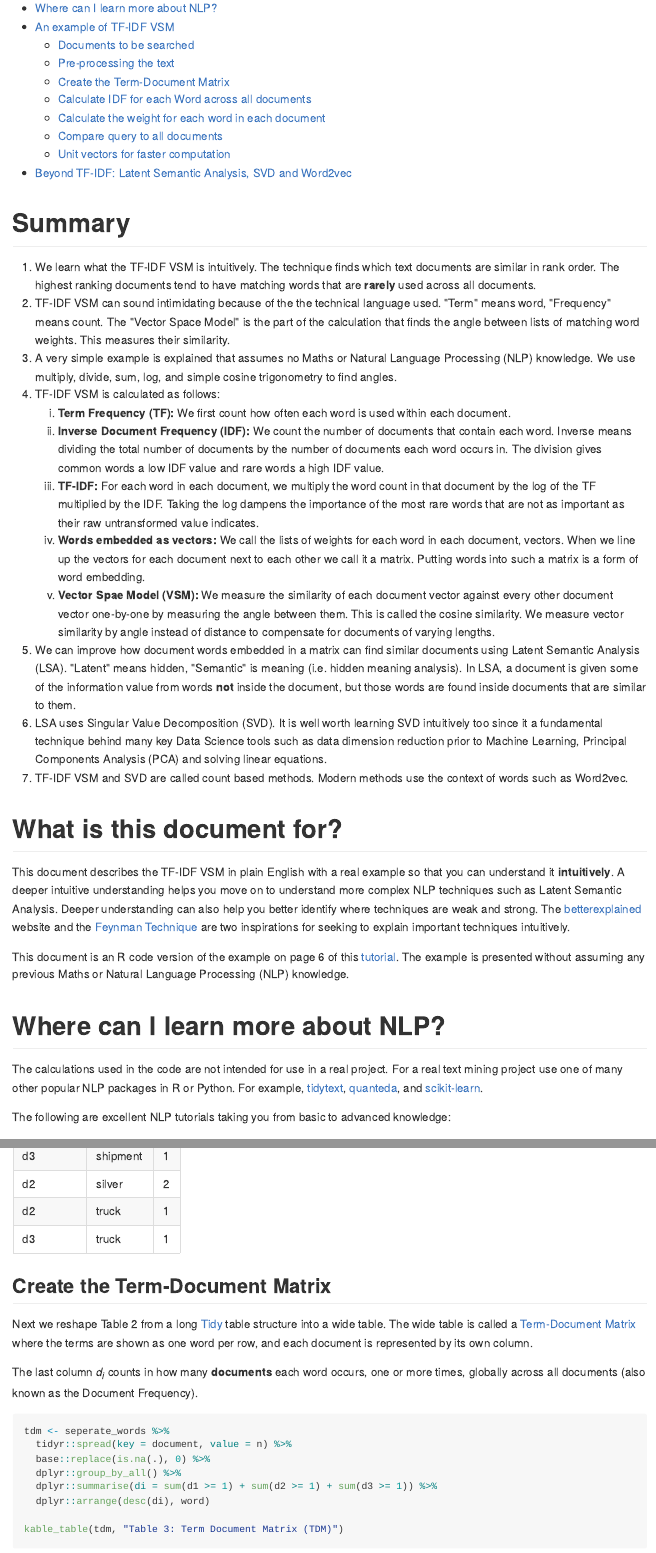
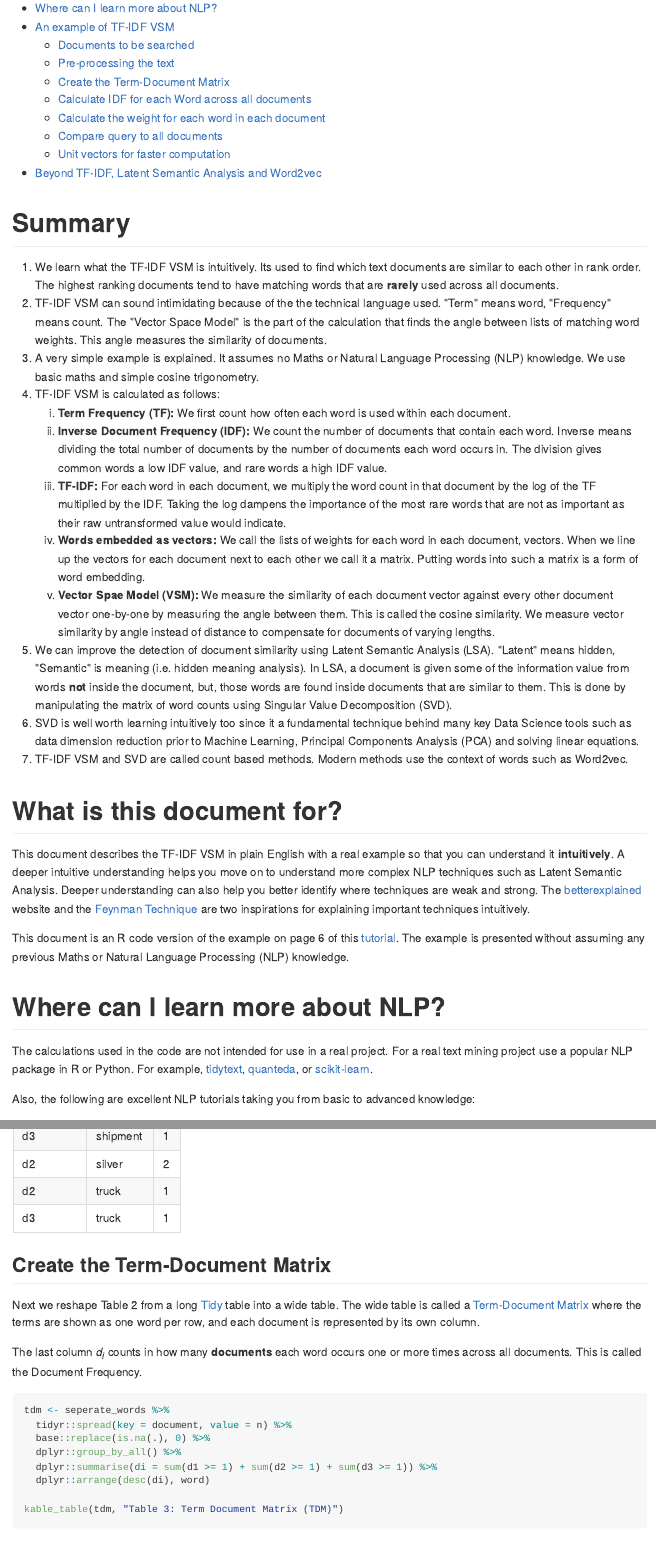
Before and after one commit to billster45/NLP-Intuition, an R Markdown document (README.Rmd): the page in a window 1100 px wide, from 200 px down, and a second part further down, joined at a grey line. The pictures show the output file README.md that the author committed with the source, drawn offline in the style of GitHub.

Commit message:
text improvements

````diff
--- a/README.Rmd
+++ b/README.Rmd
@@ -20,30 +20,30 @@ kable_table <- function(table, title) {
 
 # Summary
 
-1. We learn what the TF-IDF VSM is intuitively. The technique finds which text documents are similar in rank order. The highest ranking documents tend to have matching words that are **rarely** used across all documents.
-2. TF-IDF VSM can sound intimidating because of the the technical language used. "Term" means word, "Frequency" means count. The "Vector Space Model" is the part of the calculation that finds the angle between lists of matching word weights. This measures their similarity.
-3. A very simple example is explained that assumes no Maths or Natural Language Processing (NLP) knowledge. We use multiply, divide, sum, log, and simple cosine trigonometry to find angles.
+1. We learn what the TF-IDF VSM is intuitively. Its used to find which text documents are similar to each other in rank order. The highest ranking documents tend to have matching words that are **rarely** used across all documents.
+2. TF-IDF VSM can sound intimidating because of the the technical language used. "Term" means word, "Frequency" means count. The "Vector Space Model" is the part of the calculation that finds the angle between lists of matching word weights. This angle measures the similarity of documents.
+3. A very simple example is explained. It assumes no Maths or Natural Language Processing (NLP) knowledge. We use basic maths and simple cosine trigonometry.
 4. TF-IDF VSM is calculated as follows:
     a. **Term Frequency (TF):** We first count how often each word is used within each document.
-    b. **Inverse Document Frequency (IDF):** We count the number of documents that contain each word. Inverse means dividing the total number of documents by the number of documents each word occurs in. The division gives common words a low IDF value and rare words a high IDF value.
-    c. **TF-IDF:** For each word in each document, we multiply the word count in that document by the log of the TF multiplied by the IDF. Taking the log dampens the importance of the most rare words that are not as important as their raw untransformed value indicates.
+    b. **Inverse Document Frequency (IDF):** We count the number of documents that contain each word. Inverse means dividing the total number of documents by the number of documents each word occurs in. The division gives common words a low IDF value, and rare words a high IDF value.
+    c. **TF-IDF:** For each word in each document, we multiply the word count in that document by the log of the TF multiplied by the IDF. Taking the log dampens the importance of the most rare words that are not as important as their raw untransformed value would indicate.
     d. **Words embedded as vectors:** We call the lists of weights for each word in each document, vectors. When we line up the vectors for each document next to each other we call it a matrix. Putting words into such a matrix is a form of word embedding.
     e. **Vector Spae Model (VSM):** We measure the similarity of each document vector against every other document vector one-by-one by measuring the angle between them. This is called the cosine similarity. We measure vector similarity by angle instead of distance to compensate for documents of varying lengths.
-5. We can improve how document words embedded in a matrix can find similar documents using Latent Semantic Analysis (LSA). "Latent" means hidden, "Semantic" is meaning (i.e. hidden meaning analysis). In LSA, a document is given some of the information value from words **not** inside the document, but those words are found inside documents that are similar to them.
-6. LSA uses Singular Value Decomposition (SVD). It is well worth learning SVD intuitively too since  it a fundamental technique behind many key Data Science tools such as data dimension reduction prior to Machine Learning, Principal Components Analysis (PCA) and solving linear equations.
+5. We can improve the detection of document similarity using Latent Semantic Analysis (LSA). "Latent" means hidden, "Semantic" is meaning (i.e. hidden meaning analysis). In LSA, a document is given some of the information value from words **not** inside the document, but, those words are found inside documents that are similar to them. This is done by manipulating the matrix of word counts using Singular Value Decomposition (SVD).
+6. SVD is well worth learning intuitively too since  it a fundamental technique behind many key Data Science tools such as data dimension reduction prior to Machine Learning, Principal Components Analysis (PCA) and solving linear equations.
 7. TF-IDF VSM and SVD are called count based methods. Modern methods use the context of words such as Word2vec.
 
 # What is this document for?
 
-This document describes the TF-IDF VSM in plain English with a real example so that you can  understand it **intuitively**. A deeper intuitive understanding helps you move on to understand more complex NLP techniques such as Latent Semantic Analysis. Deeper understanding can also help you better identify where techniques are weak and strong. The [betterexplained](https://betterexplained.com/articles/adept-method/) website and the [Feynman Technique](https://medium.com/taking-note/learning-from-the-feynman-technique-5373014ad230) are two inspirations for seeking to explain important techniques intuitively.
+This document describes the TF-IDF VSM in plain English with a real example so that you can  understand it **intuitively**. A deeper intuitive understanding helps you move on to understand more complex NLP techniques such as Latent Semantic Analysis. Deeper understanding can also help you better identify where techniques are weak and strong. The [betterexplained](https://betterexplained.com/articles/adept-method/) website and the [Feynman Technique](https://medium.com/taking-note/learning-from-the-feynman-technique-5373014ad230) are two inspirations for explaining important techniques intuitively.
 
 This document is an R code version of the example on page 6 of this [tutorial](http://www.minerazzi.com/tutorials/term-vector-3.pdf). The example is presented without assuming any previous Maths or Natural Language Processing (NLP) knowledge.
 
 # Where can I learn more about NLP?
 
-The calculations used in the code are not intended for use in a real project. For a real text mining project use one of many other popular NLP packages in R or Python. For example, [tidytext](https://github.com/juliasilge/tidytext), [quanteda](https://quanteda.io), and [scikit-learn](https://scikit-learn.org/stable/tutorial/text_analytics/working_with_text_data.html).
+The calculations used in the code are not intended for use in a real project. For a real text mining project use a popular NLP package in R or Python. For example, [tidytext](https://github.com/juliasilge/tidytext), [quanteda](https://quanteda.io), or [scikit-learn](https://scikit-learn.org/stable/tutorial/text_analytics/working_with_text_data.html).
 
-The following are excellent NLP tutorials taking you from basic to advanced knowledge:
+Also, the following are excellent NLP tutorials taking you from basic to advanced knowledge:
 
 - [Speech and Language processing book](https://web.stanford.edu/~jurafsky/slp3/) and associated [YouTube videos](https://www.youtube.com/playlist?list=PLQiyVNMpDLKnZYBTUOlSI9mi9wAErFtFm),
 - [Introduction to Information Retrieval](https://nlp.stanford.edu/IR-book/)
@@ -93,9 +93,9 @@ kable_table(seperate_words, "Table 2: All words split out from each document")
 
 ## Create the Term-Document Matrix
 
-Next we reshape Table 2 from a long [Tidy](https://www.tidytextmining.com/tidytext.html#contrasting-tidy-text-with-other-data-structures) table structure into a wide table. The wide table is called a [Term-Document Matrix](https://moj-analytical-services.github.io/NLP-guidance/Glossary.html#tdm) where the terms are shown as one word per row, and each document is represented by its own column.
+Next we reshape Table 2 from a long [Tidy](https://www.tidytextmining.com/tidytext.html#contrasting-tidy-text-with-other-data-structures) table into a wide table. The wide table is called a [Term-Document Matrix](https://moj-analytical-services.github.io/NLP-guidance/Glossary.html#tdm) where the terms are shown as one word per row, and each document is represented by its own column.
 
-The last column $d_{i}$ counts in how many **documents** each word occurs, one or more times, globally across all documents (also known as the Document Frequency).
+The last column $d_{i}$ counts in how many **documents** each word occurs one or more times across all documents. This is called the Document Frequency.
 
 ```{r, echo=TRUE, warning=FALSE, message=FALSE}
 tdm <- seperate_words %>%
````
Also changed, not shown: README.md, README.Rmd (22 more changed lines).
